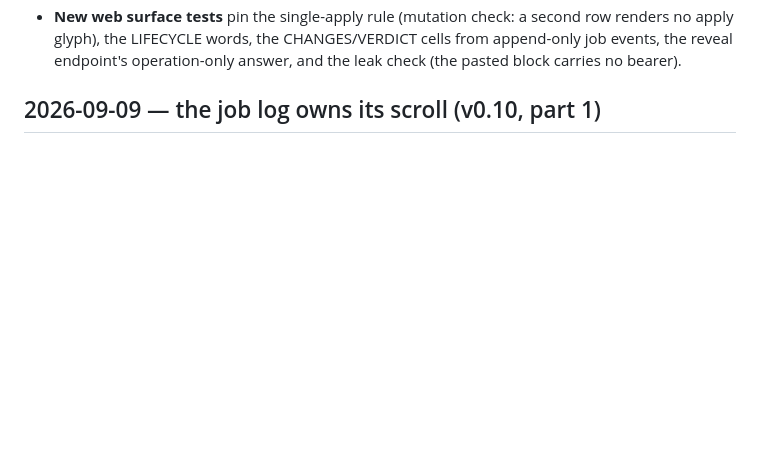
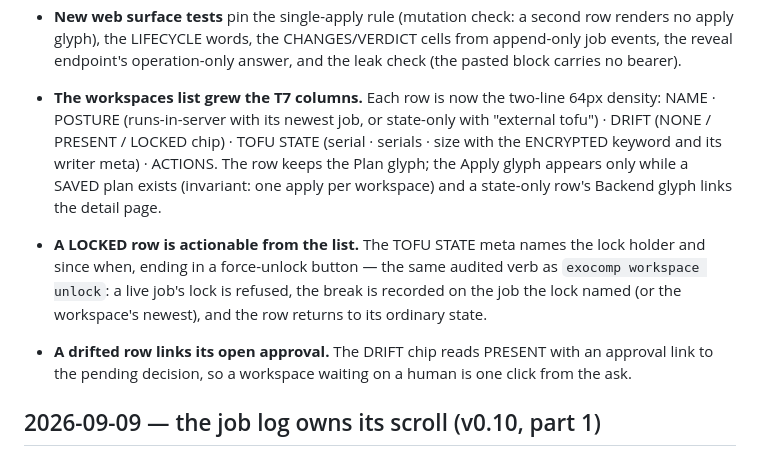
Before and after one commit to agync/exocomp, a Markdown page: docs/operations/CHANGELOG.md, the part around the change. Drawn GitHub-style; blank space fills up the shorter version.

Commit message:
docs: workspaces list posture drift state columns
Changelog and serve.md describe the T7 list columns, the
Apply-on-saved-plan gate, and the audited force-unlock from the locked
row.

```diff
--- a/docs/operations/CHANGELOG.md
+++ b/docs/operations/CHANGELOG.md
@@ -32,6 +32,22 @@ Newest first.
   row renders no apply glyph), the LIFECYCLE words, the CHANGES/VERDICT cells
   from append-only job events, the reveal endpoint's operation-only answer, and
   the leak check (the pasted block carries no bearer).
+
+- **The workspaces list grew the T7 columns.** Each row is now the two-line
+  64px density: NAME · POSTURE (runs-in-server with its newest job, or
+  state-only with "external tofu") · DRIFT (NONE / PRESENT / LOCKED chip) ·
+  TOFU STATE (serial · serials · size with the ENCRYPTED keyword and its writer
+  meta) · ACTIONS. The row keeps the Plan glyph; the Apply glyph appears only
+  while a SAVED plan exists (invariant: one apply per workspace) and a
+  state-only row's Backend glyph links the detail page.
+- **A LOCKED row is actionable from the list.** The TOFU STATE meta names the
+  lock holder and since when, ending in a force-unlock button — the same
+  audited verb as `exocomp workspace unlock`: a live job's lock is refused, the
+  break is recorded on the job the lock named (or the workspace's newest), and
+  the row returns to its ordinary state.
+- **A drifted row links its open approval.** The DRIFT chip reads PRESENT with
+  an approval link to the pending decision, so a workspace waiting on a human
+  is one click from the ask.
 
 ## 2026-09-09 — the job log owns its scroll (v0.10, part 1)
 
```
Also changed, not shown: docs/operations/serve.md (+11 -4 lines).
